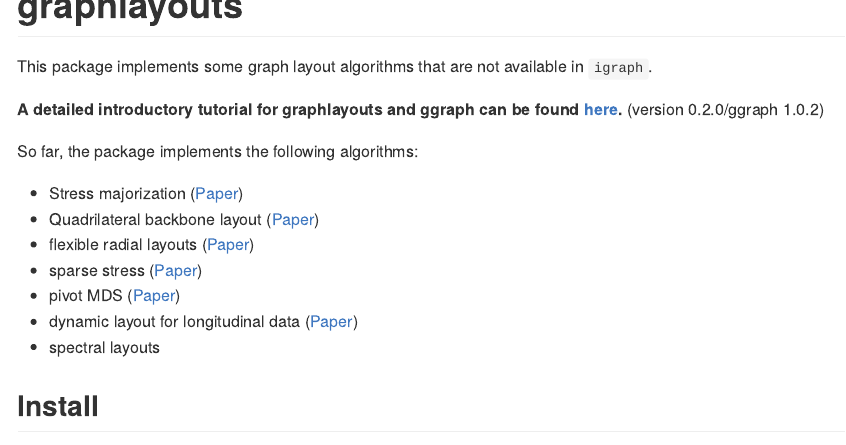
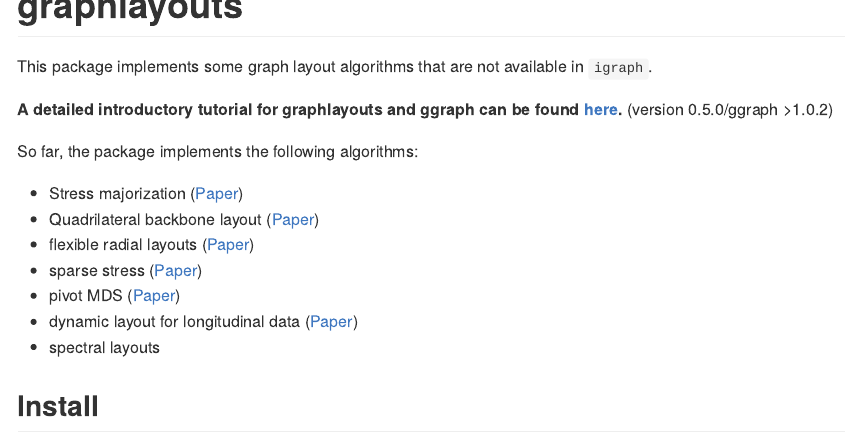
Before and after one commit to schochastics/graphlayouts, an R Markdown document (README.Rmd): the page in a window 1100 px wide, from its top. The pictures show the output file README.md that the author committed with the source, drawn offline in the style of GitHub; long lines of code are wrapped; badge pictures from the web are left out.

Commit message:
changed tutorial requirement

```diff
--- a/README.Rmd
+++ b/README.Rmd
@@ -29,7 +29,7 @@
 This package implements some graph layout algorithms that are not available
 in `igraph`.
 
-**A detailed introductory tutorial for graphlayouts and ggraph can be found [here](http://mr.schochastics.net/netVizR.html).** (version 0.2.0/ggraph 1.0.2)
+**A detailed introductory tutorial for graphlayouts and ggraph can be found [here](http://mr.schochastics.net/netVizR.html).** (version 0.5.0/ggraph >1.0.2)
 
 So far, the package implements the following algorithms:
 
```
Also changed, not shown: README.md.
